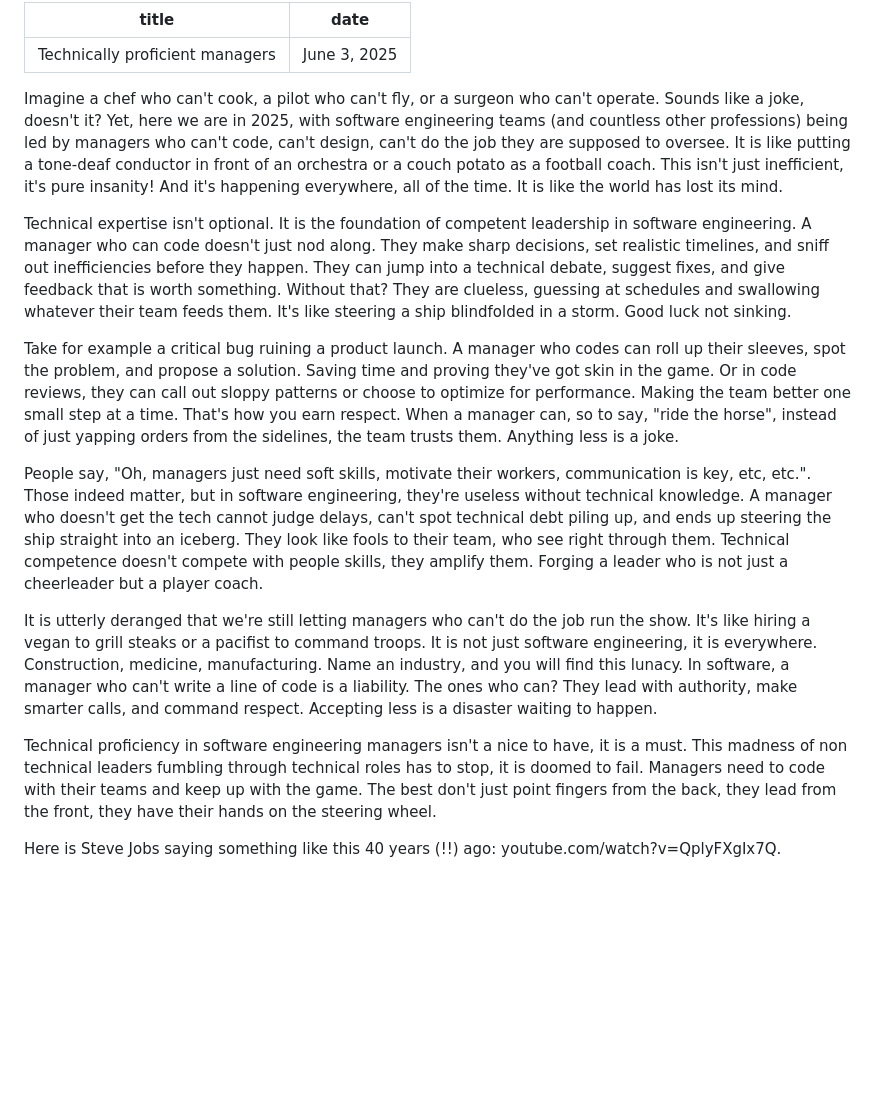
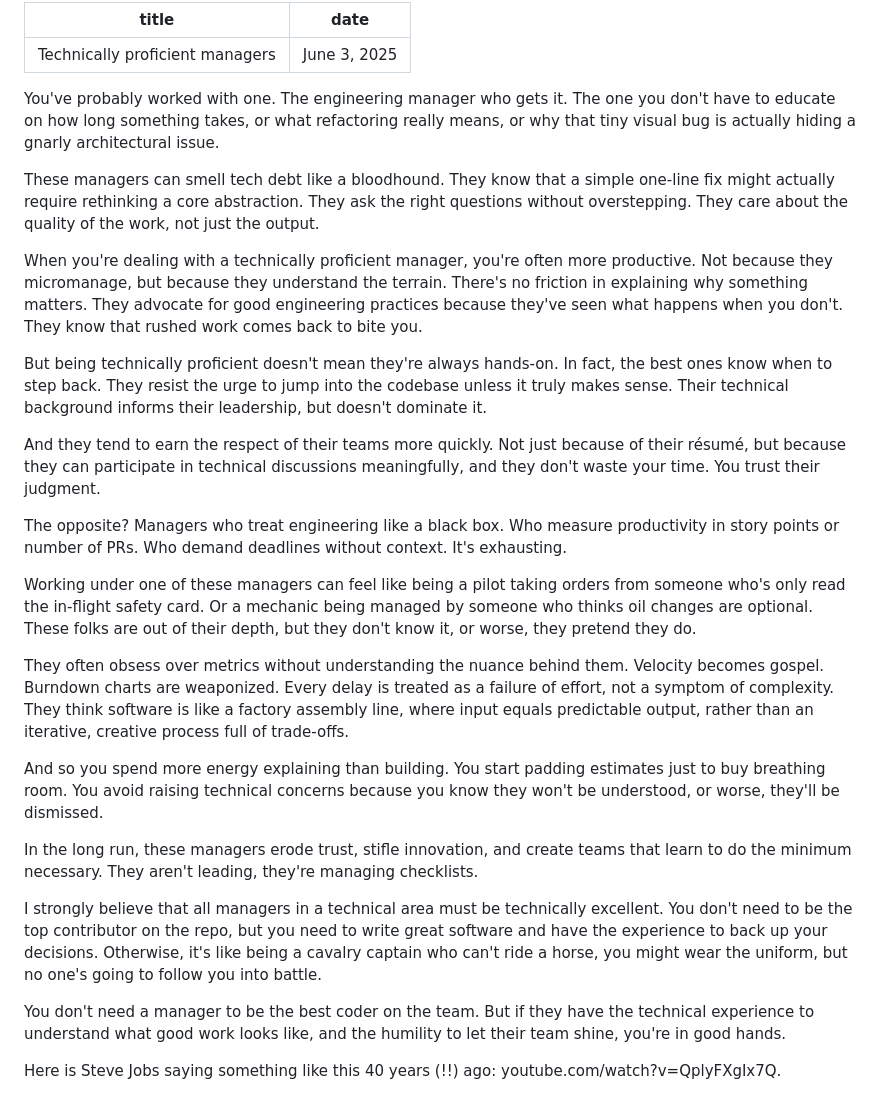
Before and after one commit to vblinden/blog, a Markdown page: resources/posts/technically-proficient-managers.md, the part around the change. Drawn GitHub-style; blank space fills up the shorter version.

Commit message:
Improve post

```diff
--- a/resources/posts/technically-proficient-managers.md
+++ b/resources/posts/technically-proficient-managers.md
@@ -3,16 +3,28 @@ title: Technically proficient managers
 date: June 3, 2025
 ---
 
-Imagine a chef who can't cook, a pilot who can't fly, or a surgeon who can't operate. Sounds like a joke, doesn't it? Yet, here we are in 2025, with software engineering teams (and countless other professions) being led by managers who can't code, can't design, can't do the job they are supposed to oversee. It is like putting a tone-deaf conductor in front of an orchestra or a couch potato as a football coach. This isn't just inefficient, it's pure insanity! And it's happening everywhere, all of the time. It is like the world has lost its mind.
+You've probably worked with one. The engineering manager who gets it. The one you don't have to educate on how long something takes, or what refactoring really means, or why that tiny visual bug is actually hiding a gnarly architectural issue.
 
-Technical expertise isn't optional. It is the foundation of competent leadership in software engineering. A manager who can code doesn't just nod along. They make sharp decisions, set realistic timelines, and sniff out inefficiencies before they happen. They can jump into a technical debate, suggest fixes, and give feedback that is worth something. Without that? They are clueless, guessing at schedules and swallowing whatever their team feeds them. It's like steering a ship blindfolded in a storm. Good luck not sinking.
+These managers can smell tech debt like a bloodhound. They know that a simple one-line fix might actually require rethinking a core abstraction. They ask the right questions without overstepping. They care about the quality of the work, not just the output.
 
-Take for example a critical bug ruining a product launch. A manager who codes can roll up their sleeves, spot the problem, and propose a solution. Saving time and proving they've got skin in the game. Or in code reviews, they can call out sloppy patterns or choose to optimize for performance. Making the team better one small step at a time. That's how you earn respect. When a manager can, so to say, "ride the horse", instead of just yapping orders from the sidelines, the team trusts them. Anything less is a joke.
+When you're dealing with a technically proficient manager, you're often more productive. Not because they micromanage, but because they understand the terrain. There's no friction in explaining why something matters. They advocate for good engineering practices because they've seen what happens when you don't. They know that rushed work comes back to bite you.
 
-People say, "Oh, managers just need soft skills, motivate their workers, communication is key, etc, etc.". Those indeed matter, but in software engineering, they're useless without technical knowledge. A manager who doesn't get the tech cannot judge delays,  can't spot technical debt piling up, and ends up steering the ship straight into an iceberg. They look like fools to their team, who see right through them. Technical competence doesn't compete with people skills, they amplify them. Forging a leader who is not just a cheerleader but a player coach.
+But being technically proficient doesn't mean they're always hands-on. In fact, the best ones know when to step back. They resist the urge to jump into the codebase unless it truly makes sense. Their technical background informs their leadership, but doesn't dominate it.
 
-It is utterly deranged that we're still letting managers who can't do the job run the show. It's like hiring a vegan to grill steaks or a pacifist to command troops. It is not just software engineering, it is everywhere. Construction, medicine, manufacturing. Name an industry, and you will find this lunacy. In software, a manager who can't write a line of code is a liability. The ones who can? They lead with authority, make smarter calls, and command respect. Accepting less is a disaster waiting to happen.
+And they tend to earn the respect of their teams more quickly. Not just because of their résumé, but because they can participate in technical discussions meaningfully, and they don't waste your time. You trust their judgment.
 
-Technical proficiency in software engineering managers isn't a nice to have, it is a must. This madness of non technical leaders fumbling through technical roles has to stop, it is doomed to fail. Managers need to code with their teams and keep up with the game. The best don't just point fingers from the back, they lead from the front, they have their hands on the steering wheel.
+The opposite? Managers who treat engineering like a black box. Who measure productivity in story points or number of PRs. Who demand deadlines without context. It's exhausting.
+
+Working under one of these managers can feel like being a pilot taking orders from someone who's only read the in-flight safety card. Or a mechanic being managed by someone who thinks oil changes are optional. These folks are out of their depth, but they don't know it, or worse, they pretend they do.
+
+They often obsess over metrics without understanding the nuance behind them. Velocity becomes gospel. Burndown charts are weaponized. Every delay is treated as a failure of effort, not a symptom of complexity. They think software is like a factory assembly line, where input equals predictable output, rather than an iterative, creative process full of trade-offs.
+
+And so you spend more energy explaining than building. You start padding estimates just to buy breathing room. You avoid raising technical concerns because you know they won't be understood, or worse, they'll be dismissed.
+
+In the long run, these managers erode trust, stifle innovation, and create teams that learn to do the minimum necessary. They aren't leading, they're managing checklists.
+
+I strongly believe that all managers in a technical area must be technically excellent. You don't need to be the top contributor on the repo, but you need to write great software and have the experience to back up your decisions. Otherwise, it's like being a cavalry captain who can't ride a horse, you might wear the uniform, but no one's going to follow you into battle.
+
+You don't need a manager to be the best coder on the team. But if they have the technical experience to understand what good work looks like, and the humility to let their team shine, you're in good hands.
 
 Here is Steve Jobs saying something like this 40 years (!!) ago: <x-link target="_blank" href="https://www.youtube.com/watch?v=QplyFXgIx7Q">youtube.com/watch?v=QplyFXgIx7Q</x-link>.
```
